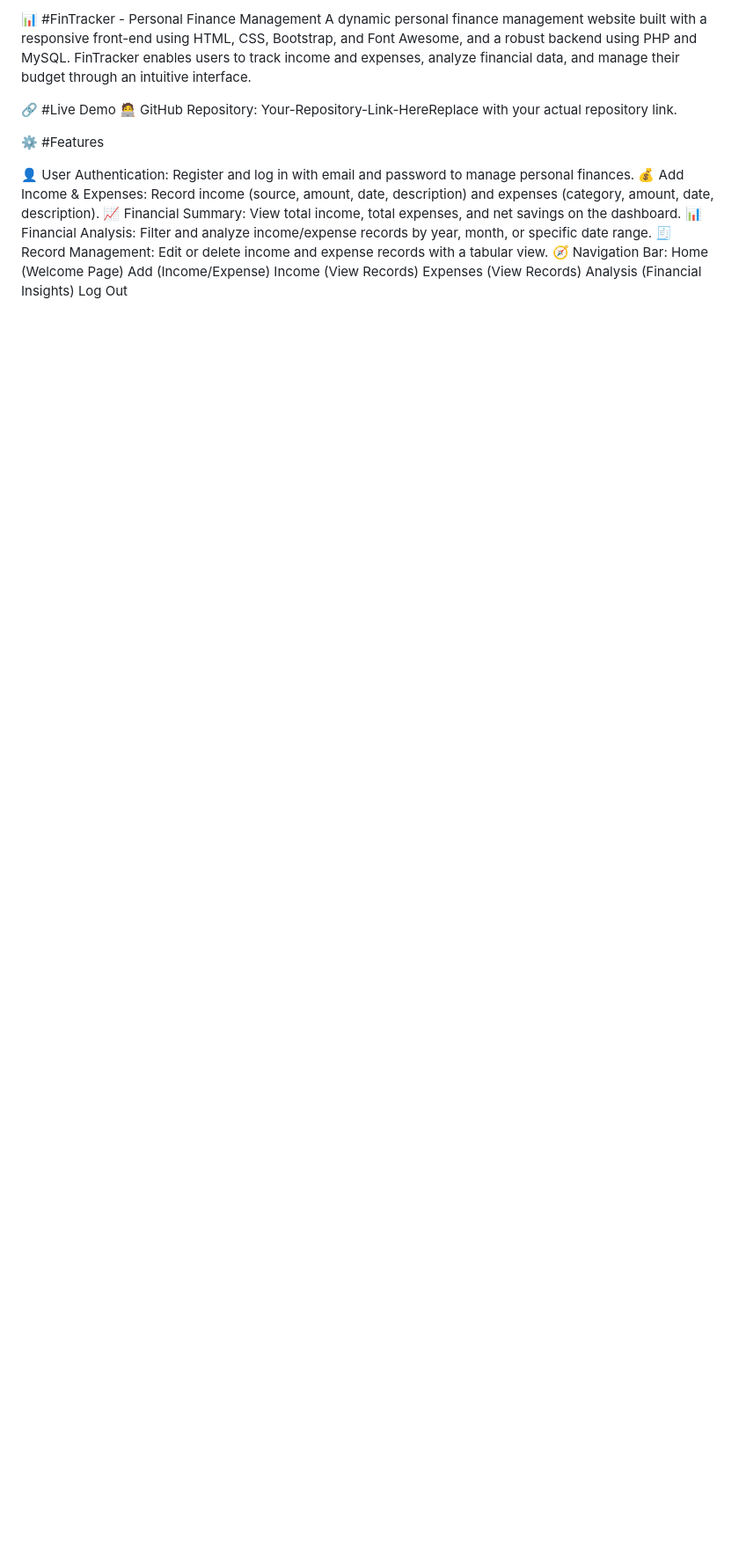
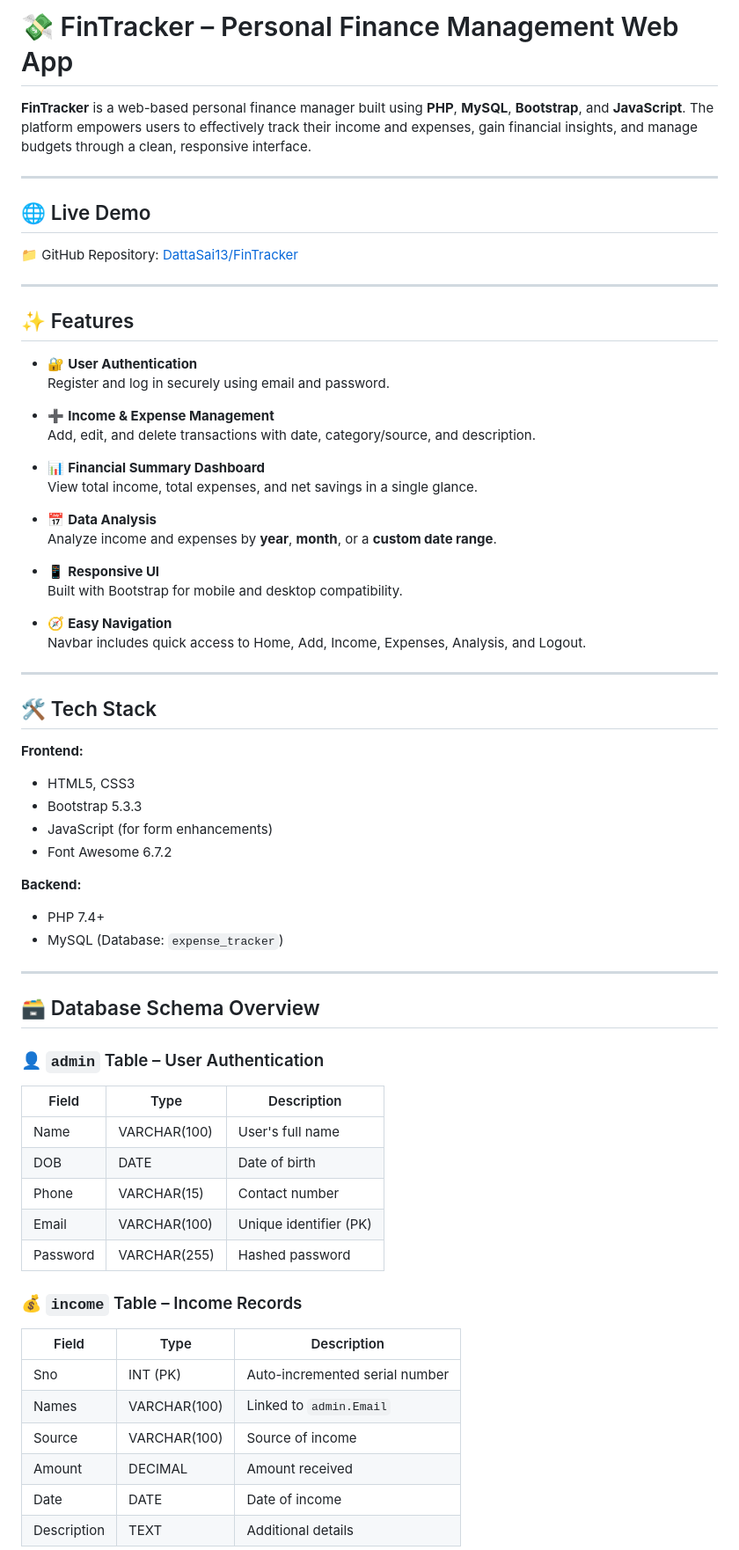
Before and after one commit to DattaSai13/FinTracker, a Markdown page: README.md, the part around one of its changes. Shown at 88% size. Rendered like a GitHub page; blank space fills up the shorter version.

```diff
--- a/README.md
+++ b/README.md
@@ -1,20 +1,69 @@
-📊 #FinTracker - Personal Finance Management
-A dynamic personal finance management website built with a responsive front-end using HTML, CSS, Bootstrap, and Font Awesome, and a robust backend using PHP and MySQL. FinTracker enables users to track income and expenses, analyze financial data, and manage their budget through an intuitive interface.
+# 💸 FinTracker – Personal Finance Management Web App
 
-🔗 #Live Demo
-🧑‍💻 GitHub Repository: Your-Repository-Link-HereReplace with your actual repository link.
+**FinTracker** is a web-based personal finance manager built using **PHP**, **MySQL**, **Bootstrap**, and **JavaScript**. The platform empowers users to effectively track their income and expenses, gain financial insights, and manage budgets through a clean, responsive interface.
 
-⚙️ #Features
+---
 
-👤 User Authentication: Register and log in with email and password to manage personal finances.
-💰 Add Income & Expenses: Record income (source, amount, date, description) and expenses (category, amount, date, description).
-📈 Financial Summary: View total income, total expenses, and net savings on the dashboard.
-📊 Financial Analysis: Filter and analyze income/expense records by year, month, or specific date range.
-🧾 Record Management: Edit or delete income and expense records with a tabular view.
-🧭 Navigation Bar:
-Home (Welcome Page)
-Add (Income/Expense)
-Income (View Records)
-Expenses (View Records)
-Analysis (Financial Insights)
-Log Out
+## 🌐 Live Demo
+
+📁 GitHub Repository: [DattaSai13/FinTracker](https://github.com/DattaSai13/FinTracker)
+
+---
+
+## ✨ Features
+
+- 🔐 **User Authentication**
+  Register and log in securely using email and password.
+
+- ➕ **Income & Expense Management**
+  Add, edit, and delete transactions with date, category/source, and description.
+
+- 📊 **Financial Summary Dashboard**
+  View total income, total expenses, and net savings in a single glance.
+
+- 📅 **Data Analysis**
+  Analyze income and expenses by **year**, **month**, or a **custom date range**.
+
+- 📱 **Responsive UI**
+  Built with Bootstrap for mobile and desktop compatibility.
+
+- 🧭 **Easy Navigation**
+  Navbar includes quick access to Home, Add, Income, Expenses, Analysis, and Logout.
+
+---
+
+## 🛠️ Tech Stack
+
+**Frontend:**
+- HTML5, CSS3
+- Bootstrap 5.3.3
+- JavaScript (for form enhancements)
+- Font Awesome 6.7.2
+
+**Backend:**
+- PHP 7.4+
+- MySQL (Database: `expense_tracker`)
+
+---
+
+## 🗃️ Database Schema Overview
+
+### 👤 `admin` Table – User Authentication
+| Field     | Type        | Description            |
+|-----------|-------------|------------------------|
+| Name      | VARCHAR(100) | User's full name       |
+| DOB       | DATE        | Date of birth          |
+| Phone     | VARCHAR(15) | Contact number         |
+| Email     | VARCHAR(100) | Unique identifier (PK) |
+| Password  | VARCHAR(255) | Hashed password        |
+
+### 💰 `income` Table – Income Records
+| Field     | Type         | Description                         |
+|-----------|--------------|-------------------------------------|
+| Sno       | INT (PK)     | Auto-incremented serial number      |
+| Names     | VARCHAR(100) | Linked to `admin.Email`             |
+| Source    | VARCHAR(100) | Source of income                    |
+| Amount    | DECIMAL      | Amount received                     |
+| Date      | DATE         | Date of income                      |
+| Description | TEXT       | Additional details                  |
+
```
Also changed, not shown: other parts of README.md (+16 -163 lines).
